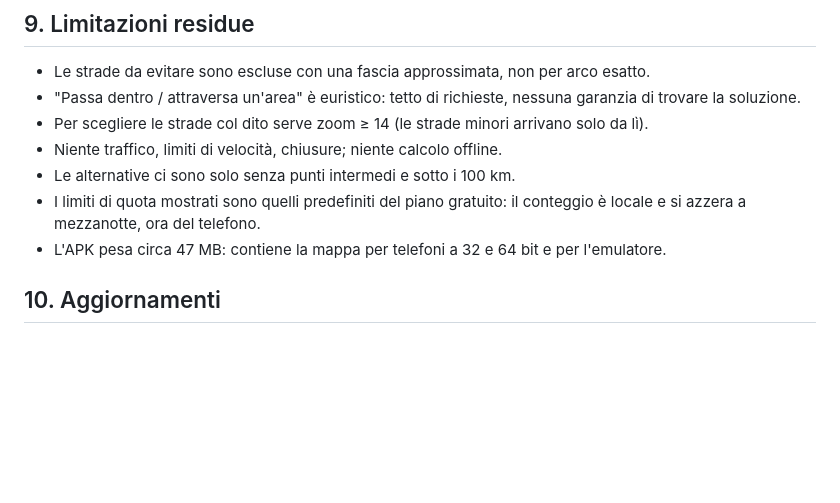
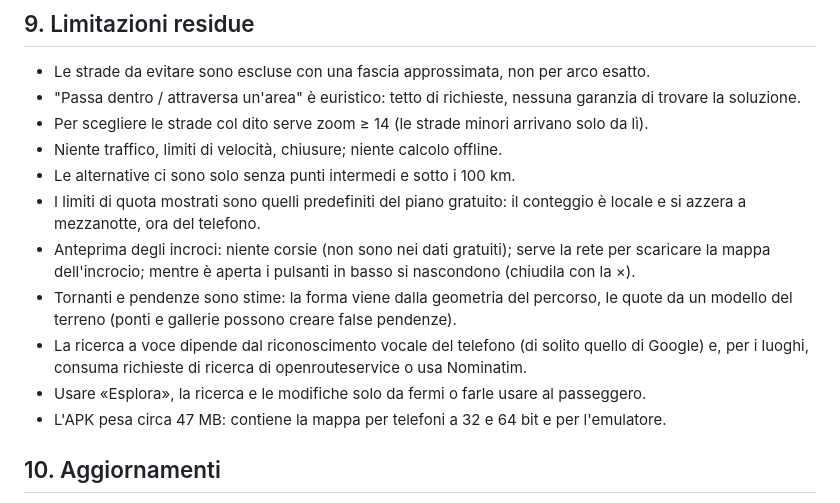
Before and after one commit to fumax82/fumax82.github.com, a Markdown page: LEGGIMI.md, the part around one of its changes. Rendered like a GitHub page; blank space fills up the shorter version.

```diff
--- a/LEGGIMI.md
+++ b/LEGGIMI.md
@@ -194,6 +208,10 @@ L'emulatore usa la versione di prova (debug). L'APK pubblicato è la versione de
 - Niente traffico, limiti di velocità, chiusure; niente calcolo offline.
 - Le alternative ci sono solo senza punti intermedi e sotto i 100 km.
 - I limiti di quota mostrati sono quelli predefiniti del piano gratuito: il conteggio è locale e si azzera a mezzanotte, ora del telefono.
+- Anteprima degli incroci: niente corsie (non sono nei dati gratuiti); serve la rete per scaricare la mappa dell'incrocio; mentre è aperta i pulsanti in basso si nascondono (chiudila con la ×).
+- Tornanti e pendenze sono stime: la forma viene dalla geometria del percorso, le quote da un modello del terreno (ponti e gallerie possono creare false pendenze).
+- La ricerca a voce dipende dal riconoscimento vocale del telefono (di solito quello di Google) e, per i luoghi, consuma richieste di ricerca di openrouteservice o usa Nominatim.
+- Usare «Esplora», la ricerca e le modifiche solo da fermi o farle usare al passeggero.
 - L'APK pesa circa 47 MB: contiene la mappa per telefoni a 32 e 64 bit e per l'emulatore.
 
 ## 10. Aggiornamenti
```
Also changed, not shown: other parts of LEGGIMI.md (+15 -1 lines).
